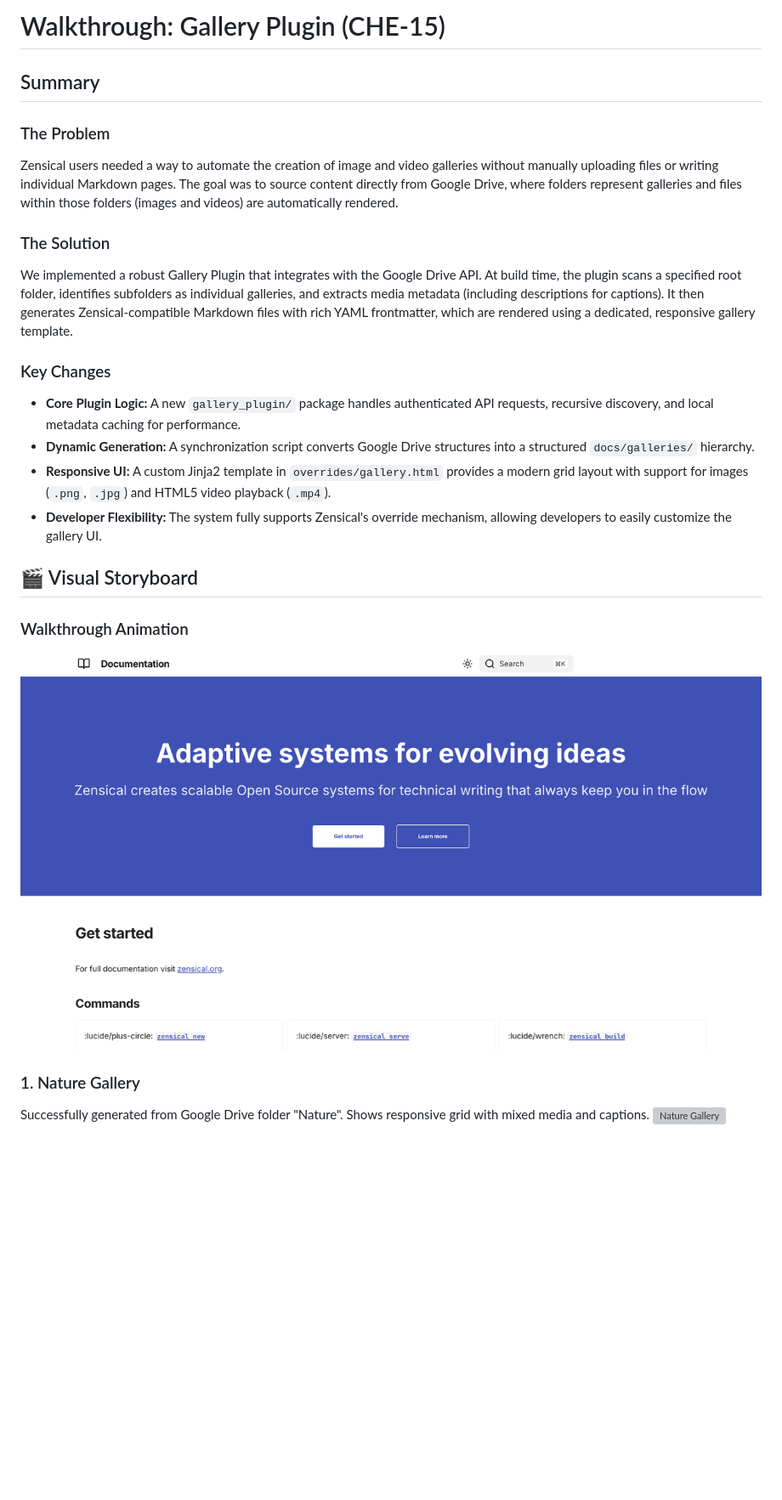
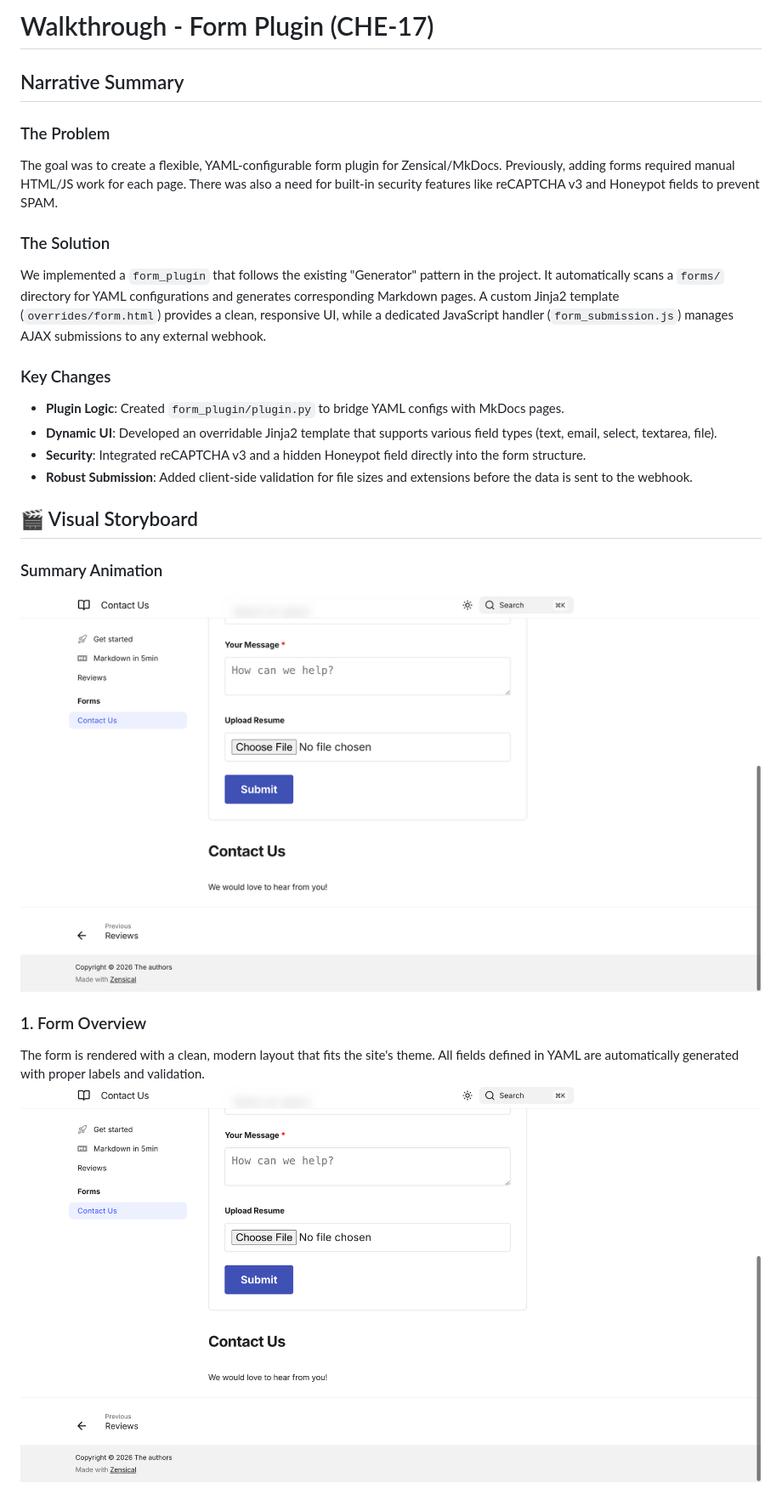
Before and after one commit to chefbc/web, a Markdown page: walkthrough.md, the part around one of its changes. Shown at 85% size. Rendered like a GitHub page; pictures changed too: walkthrough.gif, walkthrough/01_form_overview.png (added); blank space fills up the shorter version; grey boxes are pictures that could not be loaded.

Commit message:
docs: add walkthrough storyboard and artifacts
Linear: CHE-17

```diff
--- a/walkthrough.md
+++ b/walkthrough.md
@@ -1,25 +1,25 @@
-# Walkthrough: Gallery Plugin (CHE-15)
+# Walkthrough - Form Plugin (CHE-17)
 
-## Summary
+## Narrative Summary
 
 ### The Problem
-Zensical users needed a way to automate the creation of image and video galleries without manually uploading files or writing individual Markdown pages. The goal was to source content directly from Google Drive, where folders represent galleries and files within those folders (images and videos) are automatically rendered.
+The goal was to create a flexible, YAML-configurable form plugin for Zensical/MkDocs. Previously, adding forms required manual HTML/JS work for each page. There was also a need for built-in security features like reCAPTCHA v3 and Honeypot fields to prevent SPAM.
 
 ### The Solution
-We implemented a robust Gallery Plugin that integrates with the Google Drive API. At build time, the plugin scans a specified root folder, identifies subfolders as individual galleries, and extracts media metadata (including descriptions for captions). It then generates Zensical-compatible Markdown files with rich YAML frontmatter, which are rendered using a dedicated, responsive gallery template.
+We implemented a `form_plugin` that follows the existing "Generator" pattern in the project. It automatically scans a `forms/` directory for YAML configurations and generates corresponding Markdown pages. A custom Jinja2 template (`overrides/form.html`) provides a clean, responsive UI, while a dedicated JavaScript handler (`form_submission.js`) manages AJAX submissions to any external webhook.
 
 ### Key Changes
-- **Core Plugin Logic:** A new `gallery_plugin/` package handles authenticated API requests, recursive discovery, and local metadata caching for performance.
-- **Dynamic Generation:** A synchronization script converts Google Drive structures into a structured `docs/galleries/` hierarchy.
-- **Responsive UI:** A custom Jinja2 template in `overrides/gallery.html` provides a modern grid layout with support for images (`.png`, `.jpg`) and HTML5 video playback (`.mp4`).
-- **Developer Flexibility:** The system fully supports Zensical's override mechanism, allowing developers to easily customize the gallery UI.
+- **Plugin Logic**: Created `form_plugin/plugin.py` to bridge YAML configs with MkDocs pages.
+- **Dynamic UI**: Developed an overridable Jinja2 template that supports various field types (text, email, select, textarea, file).
+- **Security**: Integrated reCAPTCHA v3 and a hidden Honeypot field directly into the form structure.
+- **Robust Submission**: Added client-side validation for file sizes and extensions before the data is sent to the webhook.
 
 ## 🎬 Visual Storyboard
 
-### Walkthrough Animation
+### Summary Animation
 ![Walkthrough GIF](./walkthrough.gif)
 
-### 1. Nature Gallery
-Successfully generated from Google Drive folder "Nature". Shows responsive grid with mixed media and captions.
-![Nature Gallery](./walkthrough/01_nature_gallery.png)
+### 1. Form Overview
+The form is rendered with a clean, modern layout that fits the site's theme. All fields defined in YAML are automatically generated with proper labels and validation.
+![Form Overview](./walkthrough/01_form_overview.png)
 
```
Also changed, not shown: other parts of walkthrough.md (+7 -3 lines), walkthrough/02_form_submit_section.png (added), walkthrough/03_form_filled.png (added), 1 other file.
